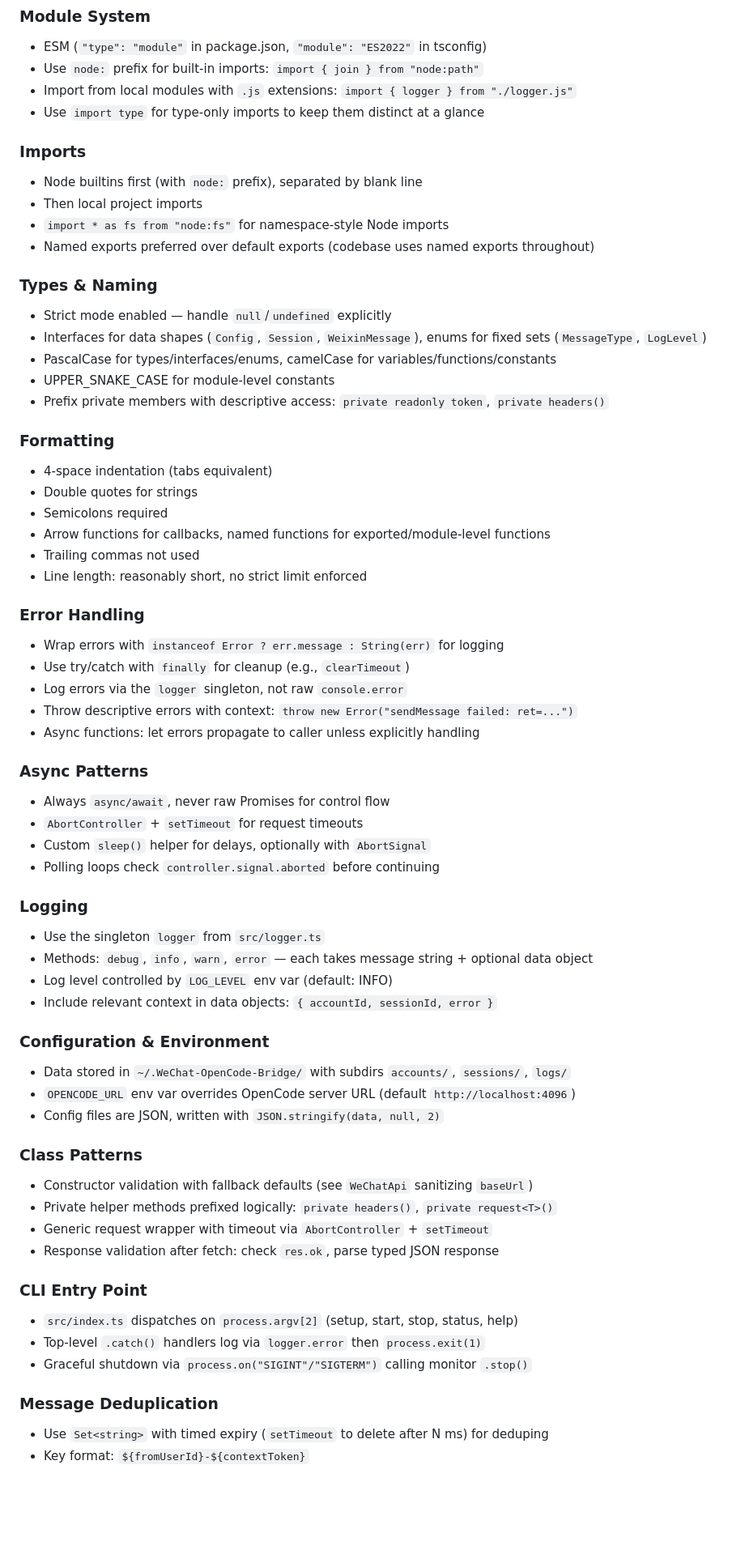
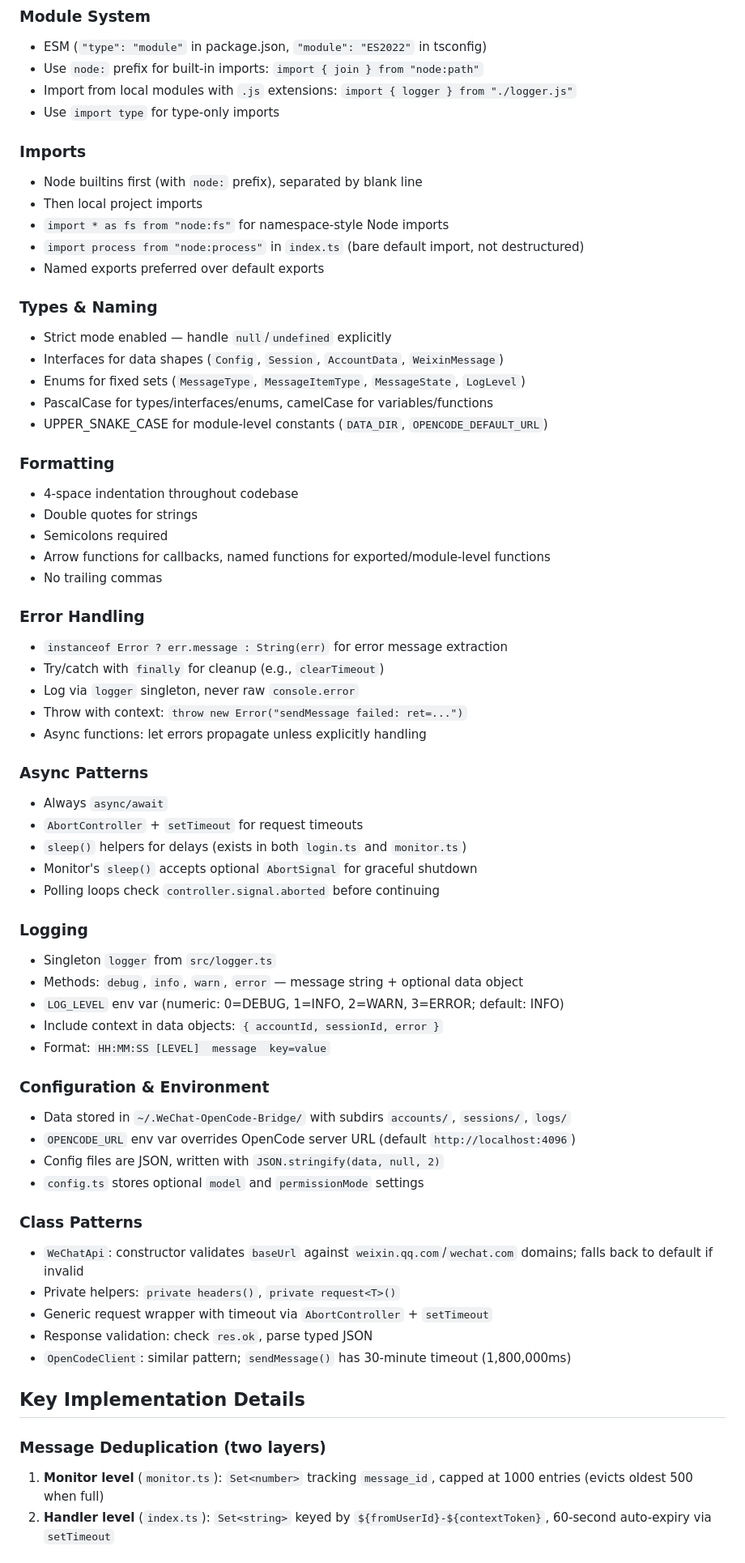
Before and after one commit to Nuyoahwjl/WeChat-OpenCode-Bridge, a Markdown page: AGENTS.md, the part around one of its changes. Shown at 81% size. Drawn GitHub-style; blank space fills up the shorter version.

```diff
--- a/AGENTS.md
+++ b/AGENTS.md
@@ -51,65 +74,66 @@ src/
 - ESM (`"type": "module"` in package.json, `"module": "ES2022"` in tsconfig)
 - Use `node:` prefix for built-in imports: `import { join } from "node:path"`
 - Import from local modules with `.js` extensions: `import { logger } from "./logger.js"`
-- Use `import type` for type-only imports to keep them distinct at a glance
+- Use `import type` for type-only imports
 
 ### Imports
 - Node builtins first (with `node:` prefix), separated by blank line
 - Then local project imports
 - `import * as fs from "node:fs"` for namespace-style Node imports
-- Named exports preferred over default exports (codebase uses named exports throughout)
+- `import process from "node:process"` in `index.ts` (bare default import, not destructured)
+- Named exports preferred over default exports
 
 ### Types & Naming
 - Strict mode enabled — handle `null`/`undefined` explicitly
-- Interfaces for data shapes (`Config`, `Session`, `WeixinMessage`), enums for fixed sets (`MessageType`, `LogLevel`)
-- PascalCase for types/interfaces/enums, camelCase for variables/functions/constants
-- UPPER_SNAKE_CASE for module-level constants
-- Prefix private members with descriptive access: `private readonly token`, `private headers()`
+- Interfaces for data shapes (`Config`, `Session`, `AccountData`, `WeixinMessage`)
+- Enums for fixed sets (`MessageType`, `MessageItemType`, `MessageState`, `LogLevel`)
+- PascalCase for types/interfaces/enums, camelCase for variables/functions
+- UPPER_SNAKE_CASE for module-level constants (`DATA_DIR`, `OPENCODE_DEFAULT_URL`)
 
 ### Formatting
-- 4-space indentation (tabs equivalent)
+- 4-space indentation throughout codebase
 - Double quotes for strings
 - Semicolons required
 - Arrow functions for callbacks, named functions for exported/module-level functions
-- Trailing commas not used
-- Line length: reasonably short, no strict limit enforced
+- No trailing commas
 
 ### Error Handling
-- Wrap errors with `instanceof Error ? err.message : String(err)` for logging
-- Use try/catch with `finally` for cleanup (e.g., `clearTimeout`)
-- Log errors via the `logger` singleton, not raw `console.error`
-- Throw descriptive errors with context: `throw new Error("sendMessage failed: ret=...")`
-- Async functions: let errors propagate to caller unless explicitly handling
+- `instanceof Error ? err.message : String(err)` for error message extraction
+- Try/catch with `finally` for cleanup (e.g., `clearTimeout`)
+- Log via `logger` singleton, never raw `console.error`
+- Throw with context: `throw new Error("sendMessage failed: ret=...")`
+- Async functions: let errors propagate unless explicitly handling
 
 ### Async Patterns
-- Always `async/await`, never raw Promises for control flow
+- Always `async/await`
 - `AbortController` + `setTimeout` for request timeouts
-- Custom `sleep()` helper for delays, optionally with `AbortSignal`
+- `sleep()` helpers for delays (exists in both `login.ts` and `monitor.ts`)
+- Monitor's `sleep()` accepts optional `AbortSignal` for graceful shutdown
 - Polling loops check `controller.signal.aborted` before continuing
 
 ### Logging
-- Use the singleton `logger` from `src/logger.ts`
-- Methods: `debug`, `info`, `warn`, `error` — each takes message string + optional data object
-- Log level controlled by `LOG_LEVEL` env var (default: INFO)
-- Include relevant context in data objects: `{ accountId, sessionId, error }`
+- Singleton `logger` from `src/logger.ts`
+- Methods: `debug`, `info`, `warn`, `error` — message string + optional data object
+- `LOG_LEVEL` env var (numeric: 0=DEBUG, 1=INFO, 2=WARN, 3=ERROR; default: INFO)
+- Include context in data objects: `{ accountId, sessionId, error }`
+- Format: `HH:MM:SS [LEVEL]  message  key=value`
 
 ### Configuration & Environment
 - Data stored in `~/.WeChat-OpenCode-Bridge/` with subdirs `accounts/`, `sessions/`, `logs/`
 - `OPENCODE_URL` env var overrides OpenCode server URL (default `http://localhost:4096`)
 - Config files are JSON, written with `JSON.stringify(data, null, 2)`
+- `config.ts` stores optional `model` and `permissionMode` settings
 
 ### Class Patterns
-- Constructor validation with fallback defaults (see `WeChatApi` sanitizing `baseUrl`)
-- Private helper methods prefixed logically: `private headers()`, `private request<T>()`
+- `WeChatApi`: constructor validates `baseUrl` against `weixin.qq.com`/`wechat.com` domains; falls back to default if invalid
+- Private helpers: `private headers()`, `private request<T>()`
 - Generic request wrapper with timeout via `AbortController` + `setTimeout`
-- Response validation after fetch: check `res.ok`, parse typed JSON response
+- Response validation: check `res.ok`, parse typed JSON
+- `OpenCodeClient`: similar pattern; `sendMessage()` has 30-minute timeout (1,800,000ms)
 
-### CLI Entry Point
-- `src/index.ts` dispatches on `process.argv[2]` (setup, start, stop, status, help)
-- Top-level `.catch()` handlers log via `logger.error` then `process.exit(1)`
-- Graceful shutdown via `process.on("SIGINT"/"SIGTERM")` calling monitor `.stop()`
+## Key Implementation Details
 
-### Message Deduplication
-- Use `Set<string>` with timed expiry (`setTimeout` to delete after N ms) for deduping
-- Key format: `${fromUserId}-${contextToken}`
+### Message Deduplication (two layers)
+1. **Monitor level** (`monitor.ts`): `Set<number>` tracking `message_id`, capped at 1000 entries (evicts oldest 500 when full)
+2. **Handler level** (`index.ts`): `Set<string>` keyed by `${fromUserId}-${contextToken}`, 60-second auto-expiry via `setTimeout`
 
```
Also changed, not shown: other parts of AGENTS.md (+95 -41 lines).
